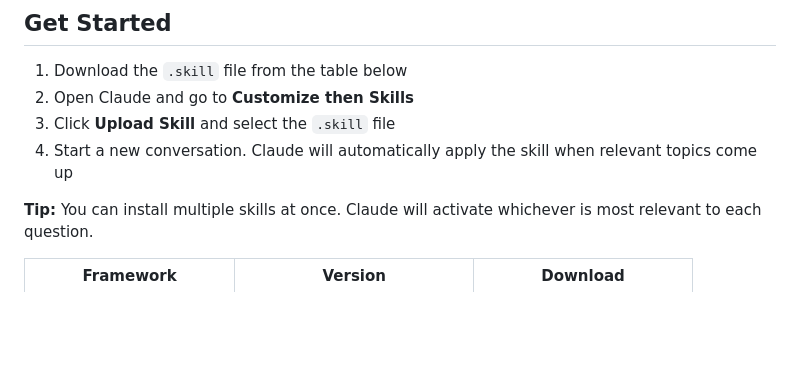
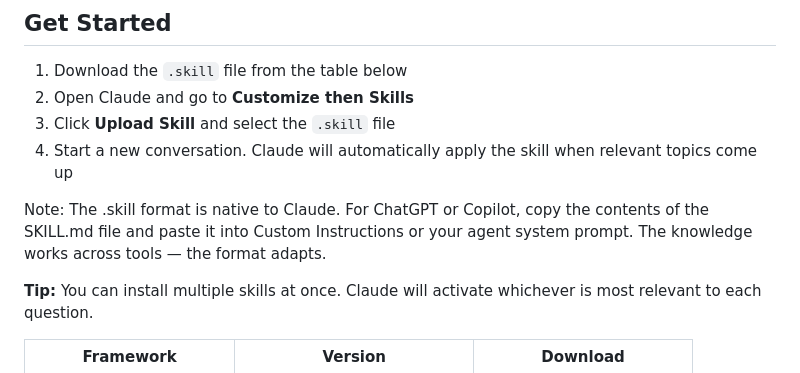
Before and after one commit to FunkeOmolere/Claude-Skills-GRC-UK, a Markdown page: README.md, the part around one of its changes. Rendered like a GitHub page; blank space fills up the shorter version.

Commit message:
docs: add cross-tool note and bump to v1.1.1
Updated release badge to version 1.1.1 and added note on .skill format compatibility.

```diff
--- a/README.md
+++ b/README.md
@@ -144,6 +144,11 @@ Expert Spain ENS compliance advisor covering Royal Decree 311/2022, all 73 secur
 3. Click **Upload Skill** and select the `.skill` file
 4. Start a new conversation. Claude will automatically apply the skill when relevant topics come up
 
+Note: The .skill format is native to Claude. For ChatGPT or Copilot,
+copy the contents of the SKILL.md file and paste it into Custom
+Instructions or your agent system prompt. The knowledge works across
+tools — the format adapts.
+
 **Tip:** You can install multiple skills at once. Claude will activate whichever is most relevant to each question.
 
 | Framework | Version | Download |
```
Also changed, not shown: other parts of README.md (+1 -1 lines).
